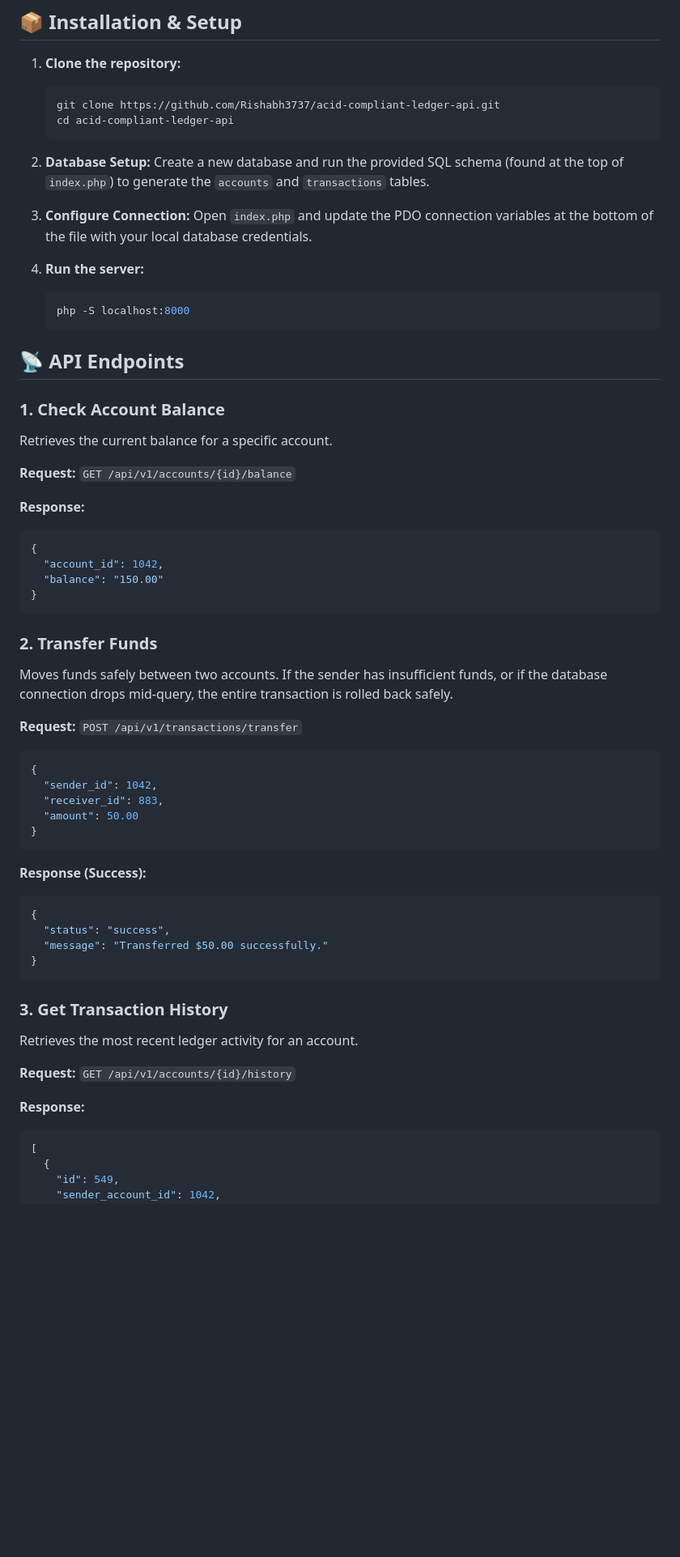
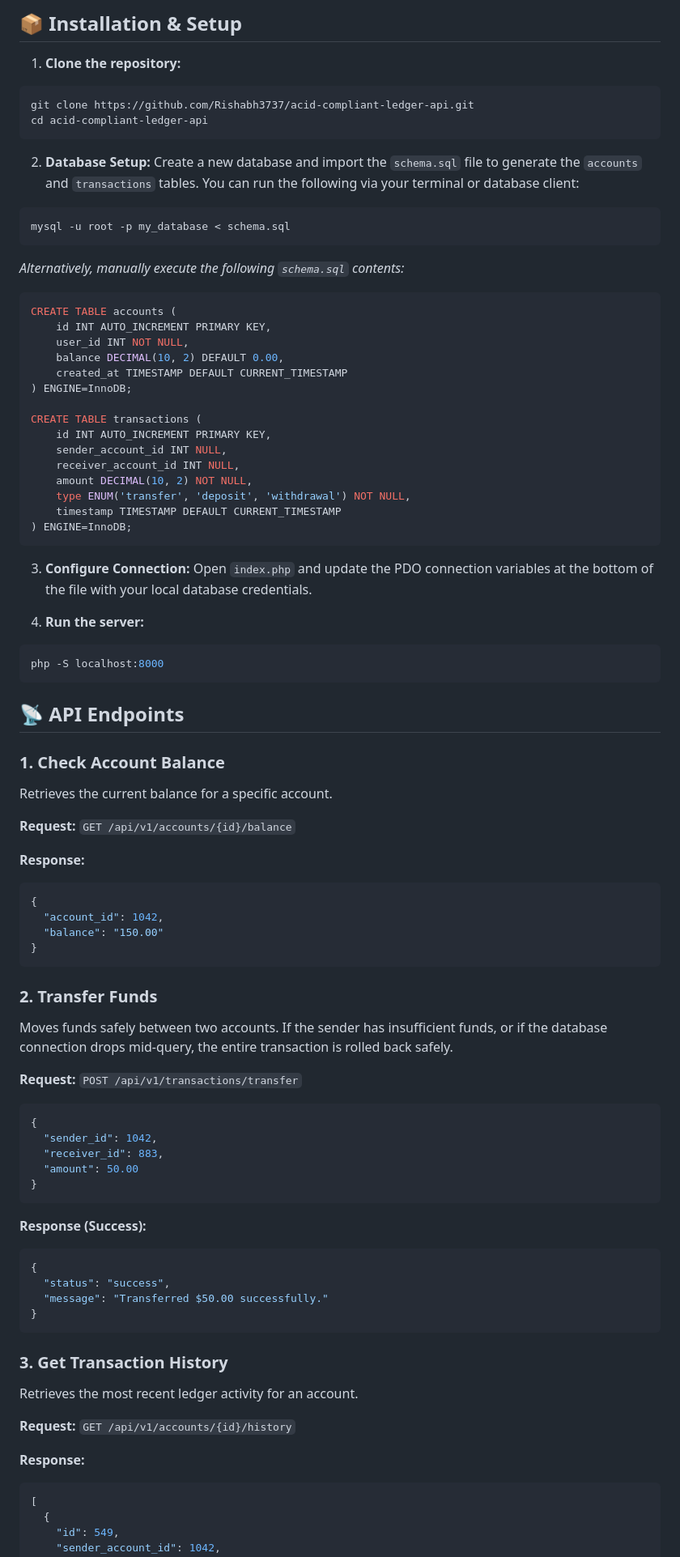
Before and after one commit to Rishabh3737/acid-compliant-ledger-api, a Markdown page: README.md, the part around one of its changes. Shown at 81% size. Drawn GitHub-style; blank space fills up the shorter version.

Commit message:
Revise README for installation and database setup

````diff
--- a/README.md
+++ b/README.md
@@ -20,21 +20,43 @@ Whether you are building a custom client management platform, tracking member cr
 ## 📦 Installation & Setup
 
 1. **Clone the repository:**
-   ```bash
-   git clone https://github.com/Rishabh3737/acid-compliant-ledger-api.git
-   cd acid-compliant-ledger-api
-   ```
+~~~bash
+git clone https://github.com/Rishabh3737/acid-compliant-ledger-api.git
+cd acid-compliant-ledger-api
+~~~
 
 2. **Database Setup:**
-   Create a new database and run the provided SQL schema (found at the top of `index.php`) to generate the `accounts` and `transactions` tables.
+Create a new database and import the `schema.sql` file to generate the `accounts` and `transactions` tables. You can run the following via your terminal or database client:
+~~~bash
+mysql -u root -p my_database < schema.sql
+~~~
+
+*Alternatively, manually execute the following `schema.sql` contents:*
+~~~sql
+CREATE TABLE accounts (
+    id INT AUTO_INCREMENT PRIMARY KEY,
+    user_id INT NOT NULL,
+    balance DECIMAL(10, 2) DEFAULT 0.00,
+    created_at TIMESTAMP DEFAULT CURRENT_TIMESTAMP
+) ENGINE=InnoDB;
+
+CREATE TABLE transactions (
+    id INT AUTO_INCREMENT PRIMARY KEY,
+    sender_account_id INT NULL,
+    receiver_account_id INT NULL,
+    amount DECIMAL(10, 2) NOT NULL,
+    type ENUM('transfer', 'deposit', 'withdrawal') NOT NULL,
+    timestamp TIMESTAMP DEFAULT CURRENT_TIMESTAMP
+) ENGINE=InnoDB;
+~~~
 
 3. **Configure Connection:**
-   Open `index.php` and update the PDO connection variables at the bottom of the file with your local database credentials.
+Open `index.php` and update the PDO connection variables at the bottom of the file with your local database credentials.
 
 4. **Run the server:**
-   ```bash
-   php -S localhost:8000
-   ```
+~~~bash
+php -S localhost:8000
+~~~
 
 ## 📡 API Endpoints
 
@@ -45,33 +67,33 @@ Retrieves the current balance for a specific account.
 `GET /api/v1/accounts/{id}/balance`
 
 **Response:**
-```json
+~~~json
 {
   "account_id": 1042,
   "balance": "150.00"
 }
-```
+~~~
 
 ### 2. Transfer Funds
 Moves funds safely between two accounts. If the sender has insufficient funds, or if the database connection drops mid-query, the entire transaction is rolled back safely.
 
 **Request:**
 `POST /api/v1/transactions/transfer`
-```json
+~~~json
 {
   "sender_id": 1042,
   "receiver_id": 883,
   "amount": 50.00
 }
-```
+~~~
 
 **Response (Success):**
-```json
+~~~json
 {
   "status": "success",
   "message": "Transferred $50.00 successfully."
 }
-```
+~~~
 
 ### 3. Get Transaction History
 Retrieves the most recent ledger activity for an account.
@@ -80,7 +102,7 @@ Retrieves the most recent ledger activity for an account.
 `GET /api/v1/accounts/{id}/history`
 
 **Response:**
-```json
+~~~json
 [
   {
     "id": 549,
````
Also changed, not shown: other parts of README.md (+1 -1 lines).
